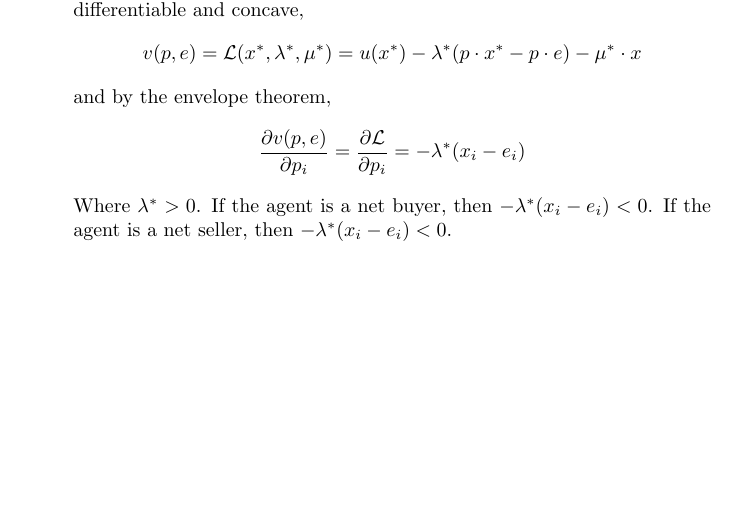
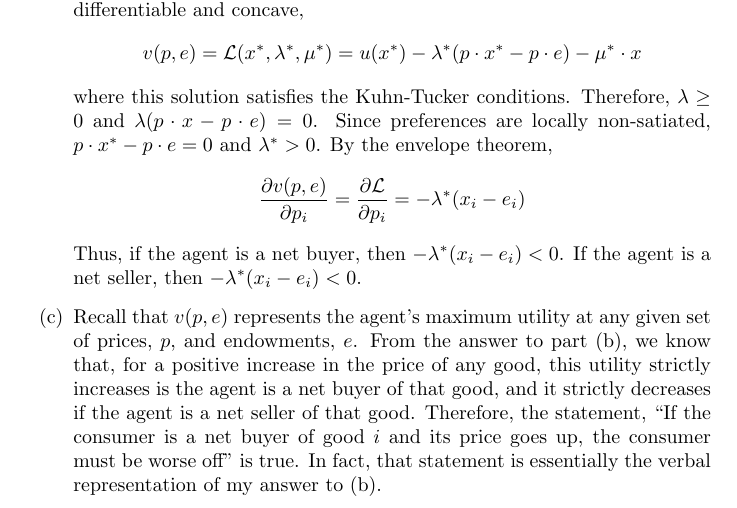
Before and after one commit to dannyedgel/coursework, a LaTeX problem sheet (f20/econ711/problem_sets/PS5/edgel_ps5.tex): part of page 7 of 7, cut so that both start at the same text, the shorter picture padded with empty space. Compiled offline with pdfLaTeX.

Commit message:
all problems finished

```diff
--- a/f20/econ711/problem_sets/PS5/edgel_ps5.tex
+++ b/f20/econ711/problem_sets/PS5/edgel_ps5.tex
@@ -300,11 +300,13 @@ Let $X=\R^k_+$ and $(a_1,...,a_k)\in\R^k_{++}$ where $\sum_{i=1}^k a_1=1$. Assum
 		\[
 			v(p,e)=\L(x^*,\lambda^*,\mu^*) = u(x^*)-\lambda^*(p\cdot x^*-p\cdot e) - \mu^*\cdot x
 		\]
-		and by the envelope theorem,
+		where this solution satisfies the Kuhn-Tucker conditions. Therefore, $\lambda\geq 0$ and $\lambda(p\cdot x-p\cdot e)=0$. Since preferences are locally non-satiated, $p\cdot x^*-p\cdot e=0$ and $\lambda^*>0$. By the envelope theorem,
 		\[
 			\frac{\partial v(p,e)}{\partial p_i} = \frac{\partial\L}{\partial p_i} = -\lambda^*(x_i - e_i)
 		\]
-		Where $\lambda^*>0$. If the agent is a net buyer, then $-\lambda^*(x_i - e_i)<0$. If the agent is a net seller, then $-\lambda^*(x_i - e_i)<0$.
+		 Thus, if the agent is a net buyer, then $-\lambda^*(x_i - e_i)<0$. If the agent is a net seller, then $-\lambda^*(x_i - e_i)<0$.
+
+	\item[(c)] Recall that $v(p,e)$ represents the agent's maximum utility at any given set of prices, $p$, and endowments, $e$. From the answer to part (b), we know that, for a positive increase in the price of any good, this utility strictly increases is the agent is a net buyer of that good, and it strictly decreases if the agent is a net seller of that good. Therefore, the statement, ``If the consumer is a net buyer of good $i$ and its price goes up, the consumer must be worse off" is true. In fact, that statement is essentially the verbal representation of my answer to (b).
 
 \end{itemize}
 
```
Also changed, not shown: f20/econ711/problem_sets/PS5/edgel_ps5.pdf.
